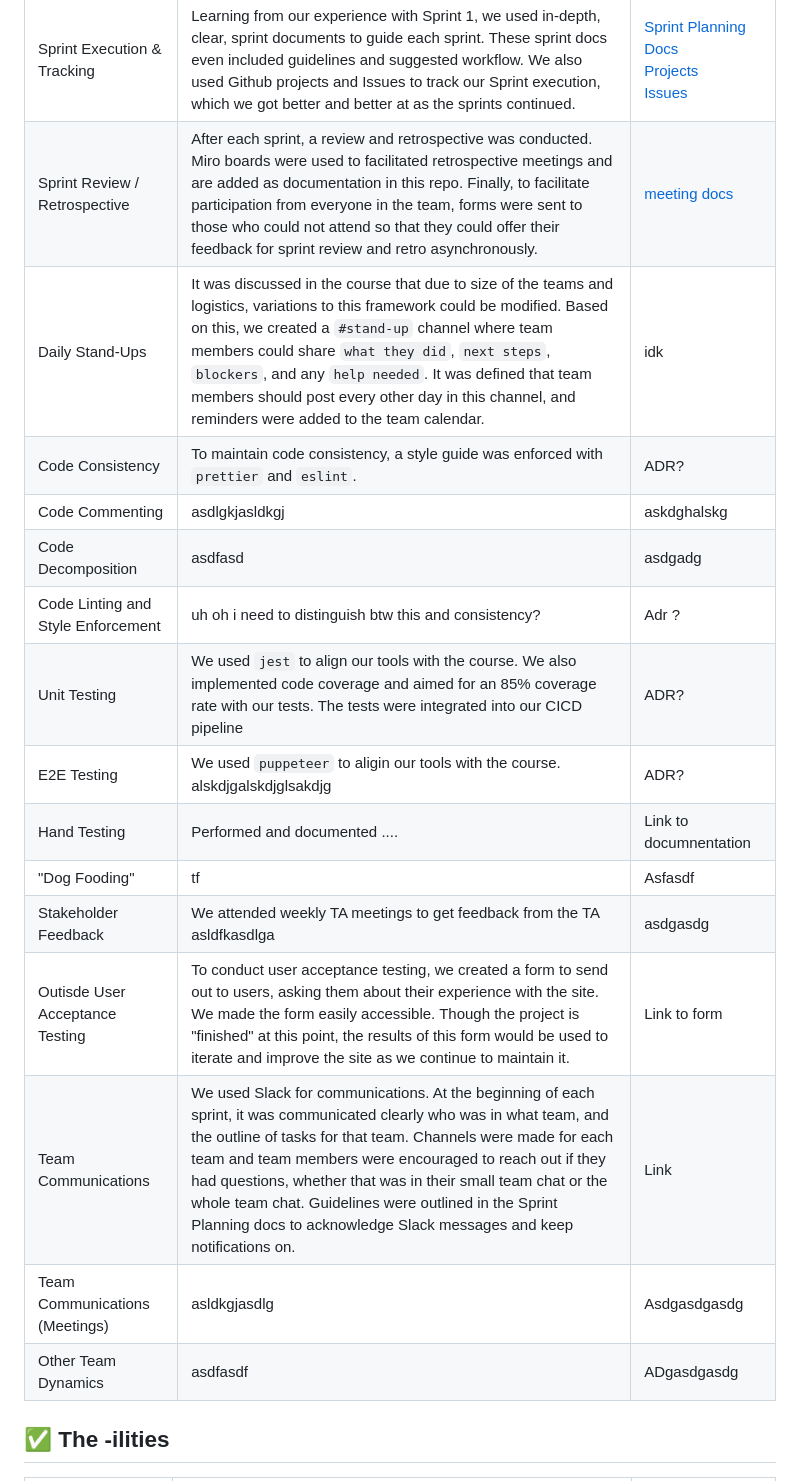
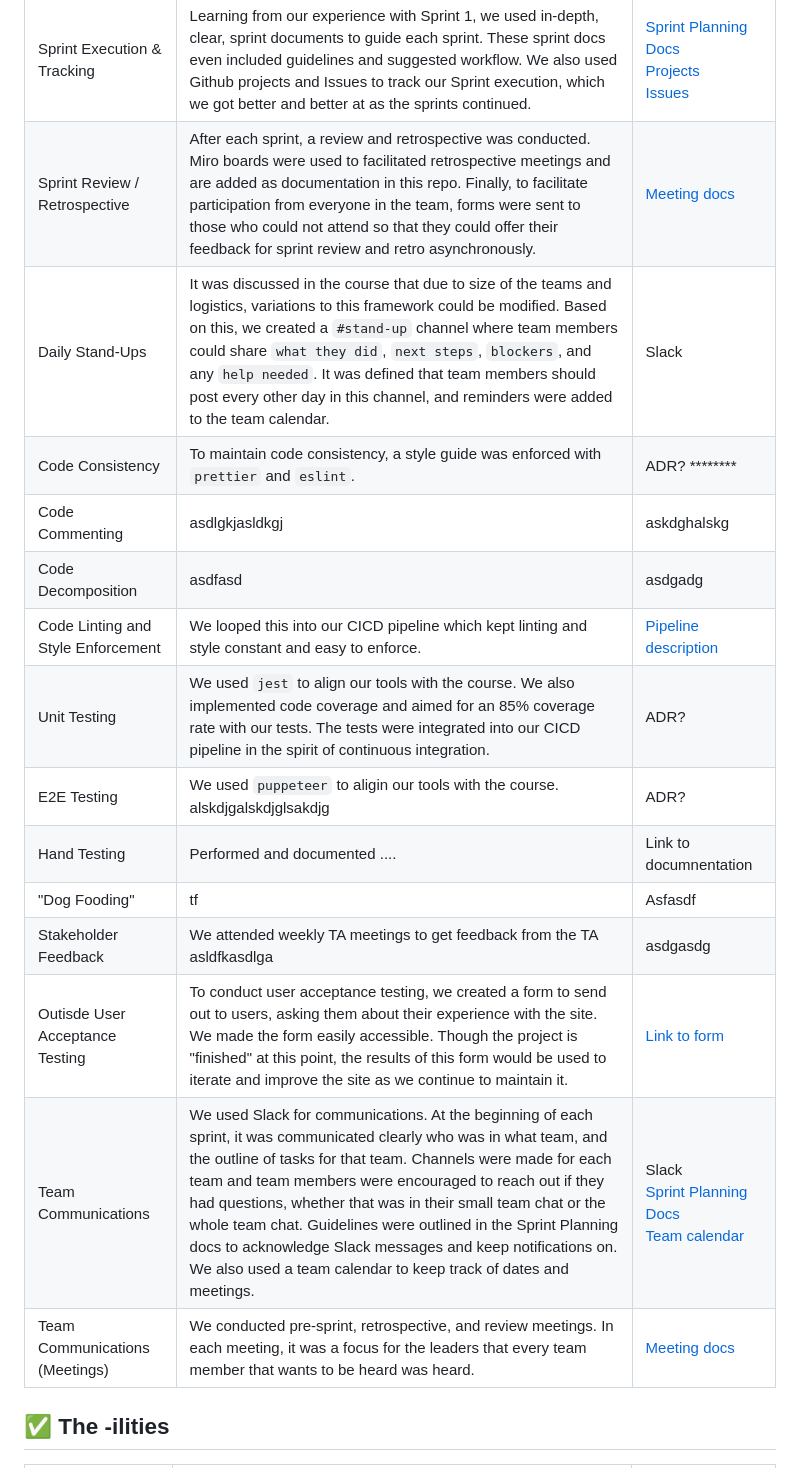
Before and after one commit to cse110-sp25-group13/cse110-sp25-group13, a Markdown page: README.md, the part around the change. Rendered like a GitHub page.

```diff
--- a/README.md
+++ b/README.md
@@ -24,21 +24,20 @@
 | Backlog Use | We used Github Issues and Project Boards (specifically the `Backlog` column) to keep track of our backlog. Per the Agile methodology, backlogs were sorted through and updated at sprint reviews, then added to if needed at pre-sprint meetings. | [Projects](https://github.com/cse110-sp25-group13/The_club_triton/projects?query=is%3Aopen)<br> [Issues](https://github.com/cse110-sp25-group13/The_club_triton/issues) |
 | Sprint Planning | Before each sprint, we conducted a sprint planning meeting. In this meeting, we discussed the backlog and estimated our capacity as a team to complete a subset of the backlog. | [Sprint Planning Docs](admin/meetings/sprint-planning-docs) |
 | Sprint Execution & Tracking | Learning from our experience with Sprint 1, we used in-depth, clear, sprint documents to guide each sprint. These sprint docs even included guidelines and suggested workflow. We also used Github projects and Issues to track our Sprint execution, which we got better and better at as the sprints continued. | [Sprint Planning Docs](admin/meetings/sprint-planning-docs)<br> [Projects](https://github.com/cse110-sp25-group13/The_club_triton/projects?query=is%3Aopen)<br> [Issues](https://github.com/cse110-sp25-group13/The_club_triton/issues) |
-| Sprint Review / Retrospective | After each sprint, a review and retrospective was conducted. Miro boards were used to facilitated retrospective meetings and are added as documentation in this repo. Finally, to facilitate participation from everyone in the team, forms were sent to those who could not attend so that they could offer their feedback for sprint review and retro asynchronously. | [meeting docs](admin/meetings) |
-| Daily Stand-Ups | It was discussed in the course that due to size of the teams and logistics, variations to this framework could be modified. Based on this, we created a `#stand-up` channel where team members could share `what they did`, `next steps`, `blockers`, and any `help needed`. It was defined that team members should post every other day in this channel, and reminders were added to the team calendar. | idk |
-| Code Consistency | To maintain code consistency, a style guide was enforced with `prettier` and `eslint`. | ADR? |
+| Sprint Review / Retrospective | After each sprint, a review and retrospective was conducted. Miro boards were used to facilitated retrospective meetings and are added as documentation in this repo. Finally, to facilitate participation from everyone in the team, forms were sent to those who could not attend so that they could offer their feedback for sprint review and retro asynchronously. | [Meeting docs](admin/meetings) |
+| Daily Stand-Ups | It was discussed in the course that due to size of the teams and logistics, variations to this framework could be modified. Based on this, we created a `#stand-up` channel where team members could share `what they did`, `next steps`, `blockers`, and any `help needed`. It was defined that team members should post every other day in this channel, and reminders were added to the team calendar. | Slack |
+| Code Consistency | To maintain code consistency, a style guide was enforced with `prettier` and `eslint`. | ADR? ******** |
 | Code Commenting | asdlgkjasldkgj | askdghalskg |
 | Code Decomposition | asdfasd | asdgadg |
-| Code Linting and Style Enforcement | uh oh i need to distinguish btw this and consistency? | Adr ? |
-| Unit Testing | We used `jest` to align our tools with the course. We also implemented code coverage and aimed for an 85% coverage rate with our tests. The tests were integrated into our CICD pipeline | ADR? |
+| Code Linting and Style Enforcement | We looped this into our CICD pipeline which kept linting and style constant and easy to enforce. | [Pipeline description](https://github.com/cse110-sp25-group13/cse110-sp25-group13/blob/main/admin/cipipeline/phase2.md) |
+| Unit Testing | We used `jest` to align our tools with the course. We also implemented code coverage and aimed for an 85% coverage rate with our tests. The tests were integrated into our CICD pipeline in the spirit of continuous integration. | ADR? |
 | E2E Testing | We used `puppeteer` to aligin our tools with the course. alskdjgalskdjglsakdjg | ADR? |
 | Hand Testing | Performed and documented .... | Link to documnentation |
 | "Dog Fooding" | tf | Asfasdf |
 | Stakeholder Feedback | We attended weekly TA meetings to get feedback from the TA asldfkasdlga | asdgasdg |
-| Outisde User Acceptance Testing | To conduct user acceptance testing, we created a form to send out to users, asking them about their experience with the site. We made the form easily accessible. Though the project is "finished" at this point, the results of this form would be used to iterate and improve the site as we continue to maintain it. | Link to form |
-| Team Communications | We used Slack for communications. At the beginning of each sprint, it was communicated clearly who was in what team, and the outline of tasks for that team. Channels were made for each team and team members were encouraged to reach out if they had questions, whether that was in their small team chat or the whole team chat. Guidelines were outlined in the Sprint Planning docs to acknowledge Slack messages and keep notifications on. | Link |
-| Team Communications (Meetings) | asldkgjasdlg | Asdgasdgasdg |
-| Other Team Dynamics | asdfasdf | ADgasdgasdg |
+| Outisde User Acceptance Testing | To conduct user acceptance testing, we created a form to send out to users, asking them about their experience with the site. We made the form easily accessible. Though the project is "finished" at this point, the results of this form would be used to iterate and improve the site as we continue to maintain it. | [Link to form](https://docs.google.com/forms/d/e/1FAIpQLSf6G2w56x0YxmaPzBKWFPoddjs2lPJH4QqLqW7SDcwNWOhryw/viewform?usp=dialog) |
+| Team Communications | We used Slack for communications. At the beginning of each sprint, it was communicated clearly who was in what team, and the outline of tasks for that team. Channels were made for each team and team members were encouraged to reach out if they had questions, whether that was in their small team chat or the whole team chat. Guidelines were outlined in the Sprint Planning docs to acknowledge Slack messages and keep notifications on. We also used a team calendar to keep track of dates and meetings. | Slack<br> [Sprint Planning Docs](admin/meetings/sprint-planning-docs)<br> [Team calendar](https://calendar.google.com/calendar/u/0?cid=Y183MDQzZjdlYjA2N2IxMGE3MGViMjcxY2UxNzBlYzg4ZDliY2QwNDFkNDdiMWM2OTA5YWFjM2M4ZDIzMTczMWZiQGdyb3VwLmNhbGVuZGFyLmdvb2dsZS5jb20) |
+| Team Communications (Meetings) | We conducted pre-sprint, retrospective, and review meetings. In each meeting, it was a focus for the leaders that every team member that wants to be heard was heard. | [Meeting docs](admin/meetings) |
 
 ## ✅ The -ilities
 | Category | What we did | Links |
```
